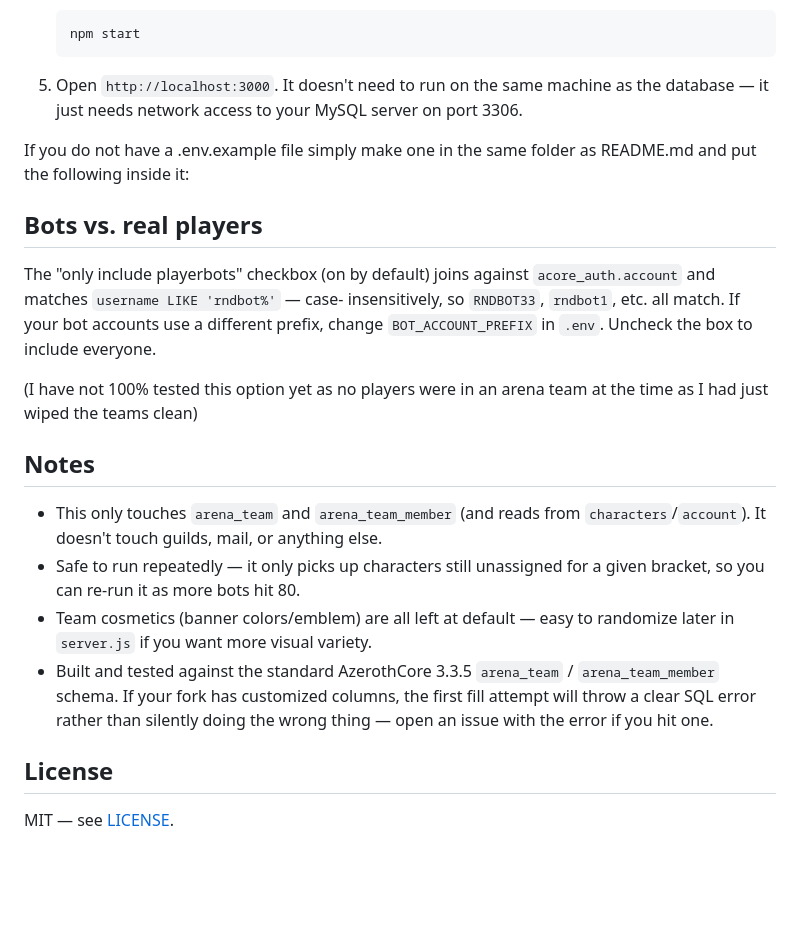
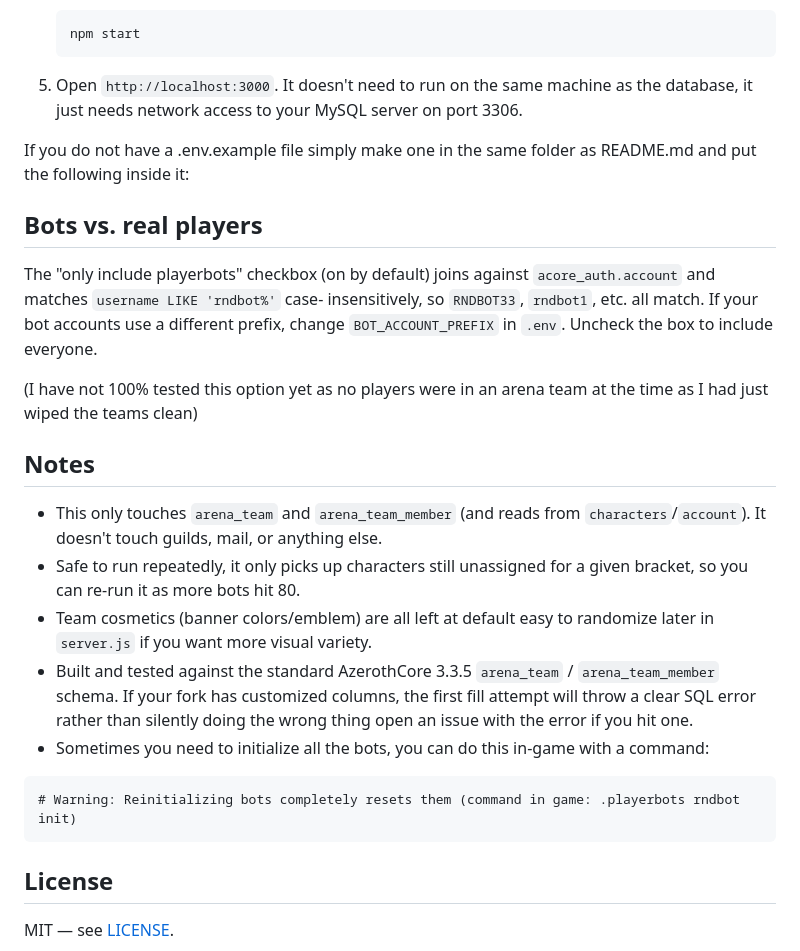
Before and after one commit to 201-BK/Azerothcore-Playerbots-Arena-Populater, a Markdown page: README.md, the part around the change. GitHub-like rendering; blank space fills up the shorter version.

Commit message:
Updated readme with some additional information.

````diff
--- a/README.md
+++ b/README.md
@@ -109,7 +109,7 @@ you have the more success you are going to have I believe.
    npm start
    ```
 5. Open `http://localhost:3000`. It doesn't need to run on the same
-   machine as the database — it just needs network access to your MySQL
+   machine as the database, it just needs network access to your MySQL
    server on port 3306.
 
 If you do not have a .env.example file simply make one in the same
@@ -119,7 +119,7 @@ folder as README.md and put the following inside it:
 ## Bots vs. real players
 
 The "only include playerbots" checkbox (on by default) joins against
-`acore_auth.account` and matches `username LIKE 'rndbot%'` — case-
+`acore_auth.account` and matches `username LIKE 'rndbot%'` case-
 insensitively, so `RNDBOT33`, `rndbot1`, etc. all match. If your bot
 accounts use a different prefix, change `BOT_ACCOUNT_PREFIX` in `.env`.
 Uncheck the box to include everyone.
@@ -132,14 +132,19 @@ at the time as I had just wiped the teams clean)
 - This only touches `arena_team` and `arena_team_member` (and reads from
   `characters`/`account`). It doesn't touch guilds, mail, or anything
   else.
-- Safe to run repeatedly — it only picks up characters still unassigned
+- Safe to run repeatedly, it only picks up characters still unassigned
   for a given bracket, so you can re-run it as more bots hit 80.
-- Team cosmetics (banner colors/emblem) are all left at default — easy to
+- Team cosmetics (banner colors/emblem) are all left at default easy to
   randomize later in `server.js` if you want more visual variety.
 - Built and tested against the standard AzerothCore 3.3.5 `arena_team` /
   `arena_team_member` schema. If your fork has customized columns, the
   first fill attempt will throw a clear SQL error rather than silently
-  doing the wrong thing — open an issue with the error if you hit one.
+  doing the wrong thing open an issue with the error if you hit one.
+- Sometimes you need to initialize all the bots, you can do this in-game
+  with a command:
+```
+# Warning: Reinitializing bots completely resets them (command in game: .playerbots rndbot init)
+```
 
 ## License
 
````
